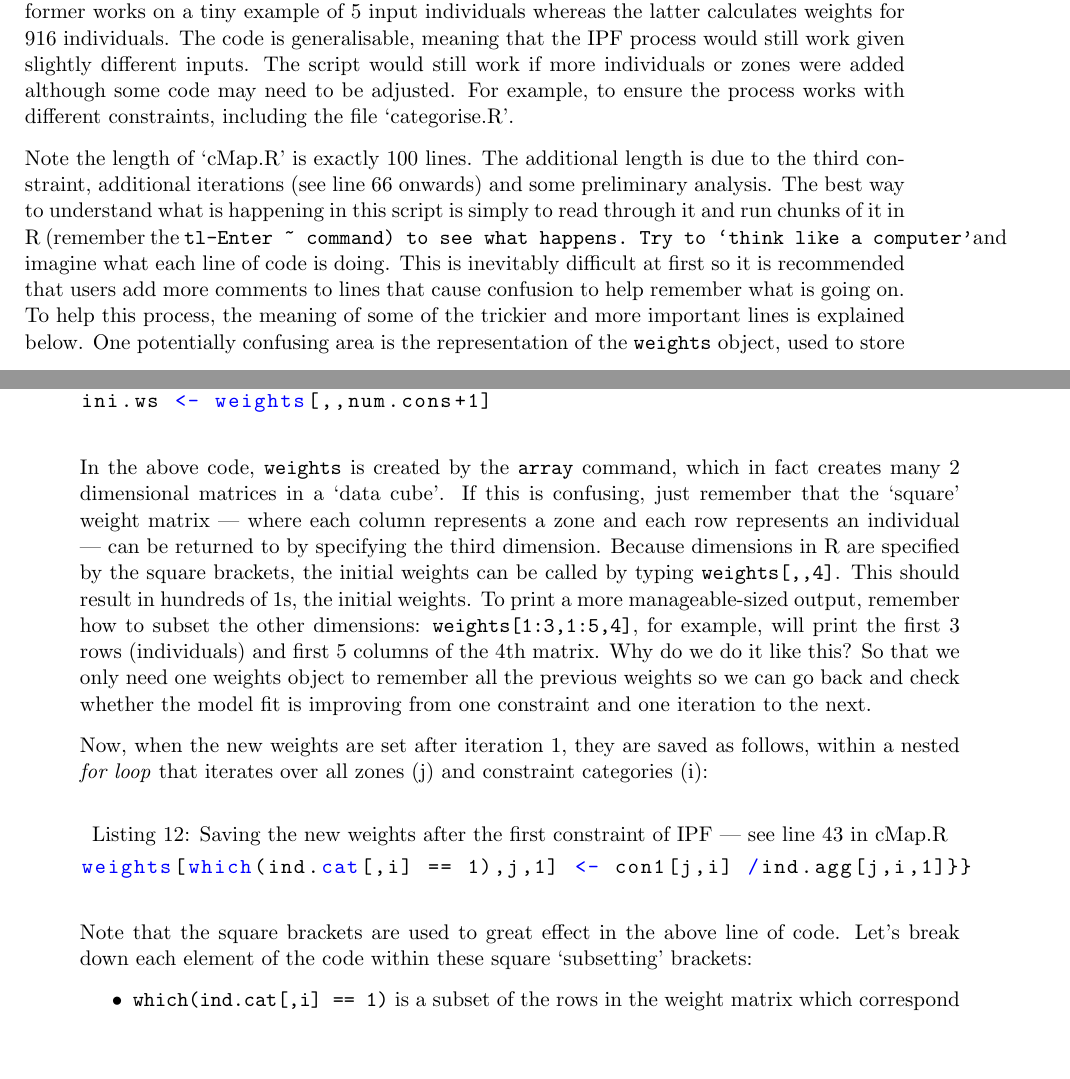
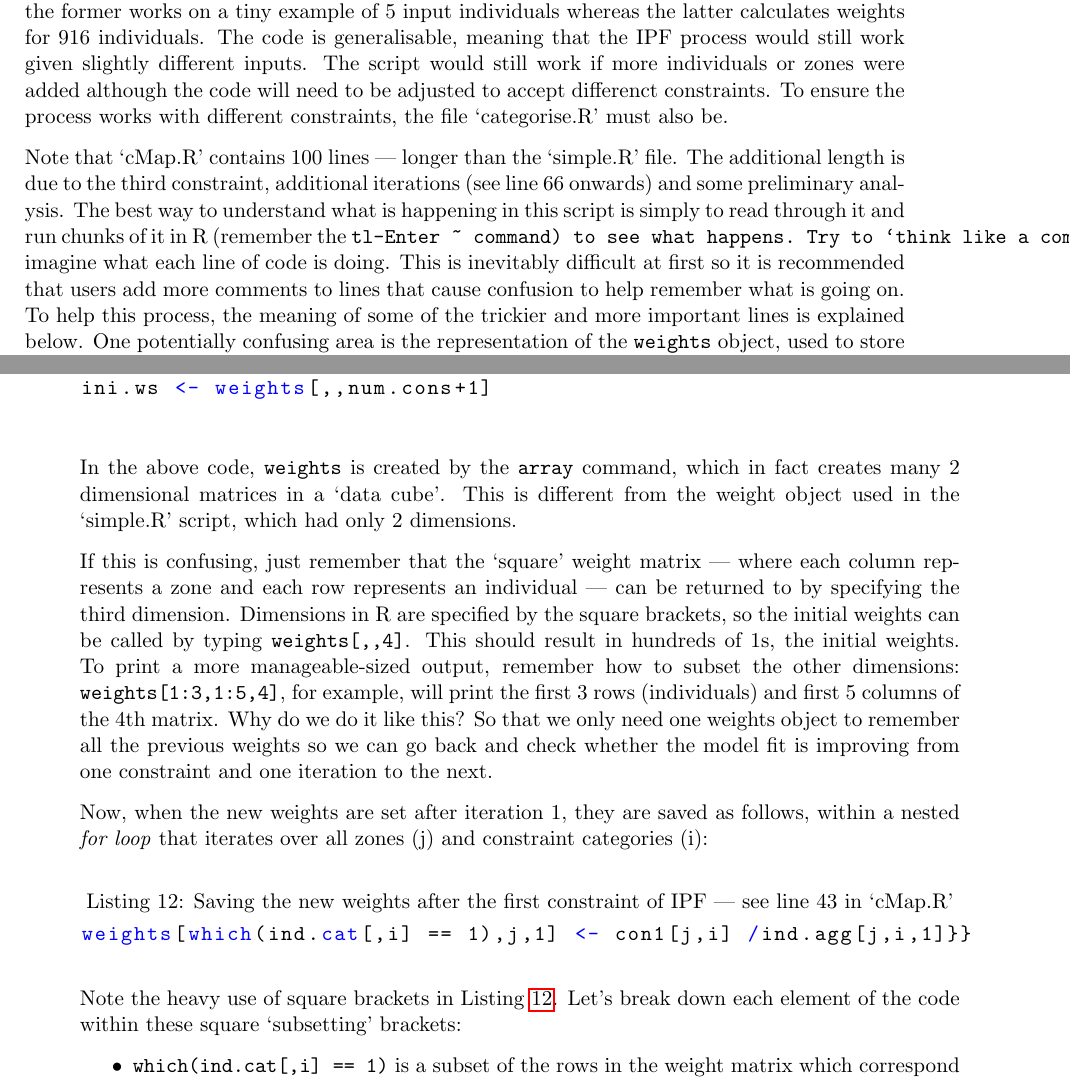
Before and after one commit to Robinlovelace/smsim-course, a LaTeX document (handout.tex): two parts of pages 12 and 13 of 20, joined at a grey line, cut so that both start at the same text, the shorter picture padded with empty space. Compiled offline with pdfLaTeX.

Commit message:
final updates to course handout

```diff
--- a/handout.tex
+++ b/handout.tex
@@ -934,10 +932,12 @@ the former works on a tiny example of 5 input individuals whereas the latter
 calculates weights for 916 individuals. The code is generalisable, meaning
 that the IPF process would still work given slightly different inputs.
 The script would still work if more individuals or zones were added although
-some code may need to be adjusted. For example, to ensure the process works with different
-constraints, including the file `categorise.R'.
+the code will need to be adjusted to accept differenct constraints.
+To ensure the process works with different
+constraints, the file `categorise.R' must also be.
 
-Note the length of `cMap.R' is exactly 100 lines. The additional length is due
+Note that `cMap.R' contains 100 lines --- longer than the `simple.R' file.
+The additional length is due
 to the third constraint, additional iterations (see line 66 onwards) and some
 preliminary analysis. The best way to understand what is happening in this
 script is simply to read through it and run chunks of it in R (remember the
@@ -960,11 +960,14 @@ ini.ws <- weights[,,num.cons+1]
 
 In the above code, \texttt{weights} is created by the \texttt{array}
 command, which in fact creates many 2 dimensional matrices in a
-`data cube'. If this is confusing, just remember that
+`data cube'. This is different from the weight object used in the
+`simple.R' script, which had only 2 dimensions.
+
+If this is confusing, just remember that
 the `square' weight matrix --- where each column represents a zone
 and each row represents an individual --- can be returned to by
-specifying the third dimension. Because dimensions in R are specified by
-the square brackets, the initial weights can be called by typing
+specifying the third dimension. Dimensions in R are specified by
+the square brackets, so the initial weights can be called by typing
 \texttt{weights[,,4]}. This should result in hundreds of 1s, the initial weights.
 To print a more manageable-sized output, remember how to subset the other
 dimensions: \texttt{weights[1:3,1:5,4]}, for example, will print the first
@@ -978,11 +981,11 @@ within a nested \emph{for loop} that iterates over all zones (j) and
 constraint categories (i):
 
 \begin{lstlisting}[float=h, caption={Saving the new weights after the first
-constraint of IPF --- see line 43 in cMap.R}]
+constraint of IPF --- see line 43 in `cMap.R'}, label=cmapipf]
 weights[which(ind.cat[,i] == 1),j,1] <- con1[j,i] /ind.agg[j,i,1]}}
 \end{lstlisting}
 
-Note that the square brackets are used to great effect in the above line of code.
+Note the heavy use of square brackets in \cref{cmapipf}.
 Let's break down each element of the code within these square `subsetting' brackets:
 \begin{itemize}
  \item \texttt{which(ind.cat[,i] == 1)} is a subset of the rows in the weight matrix
```
Also changed, not shown: handout.tex (16 more changed lines), 3 other files.
